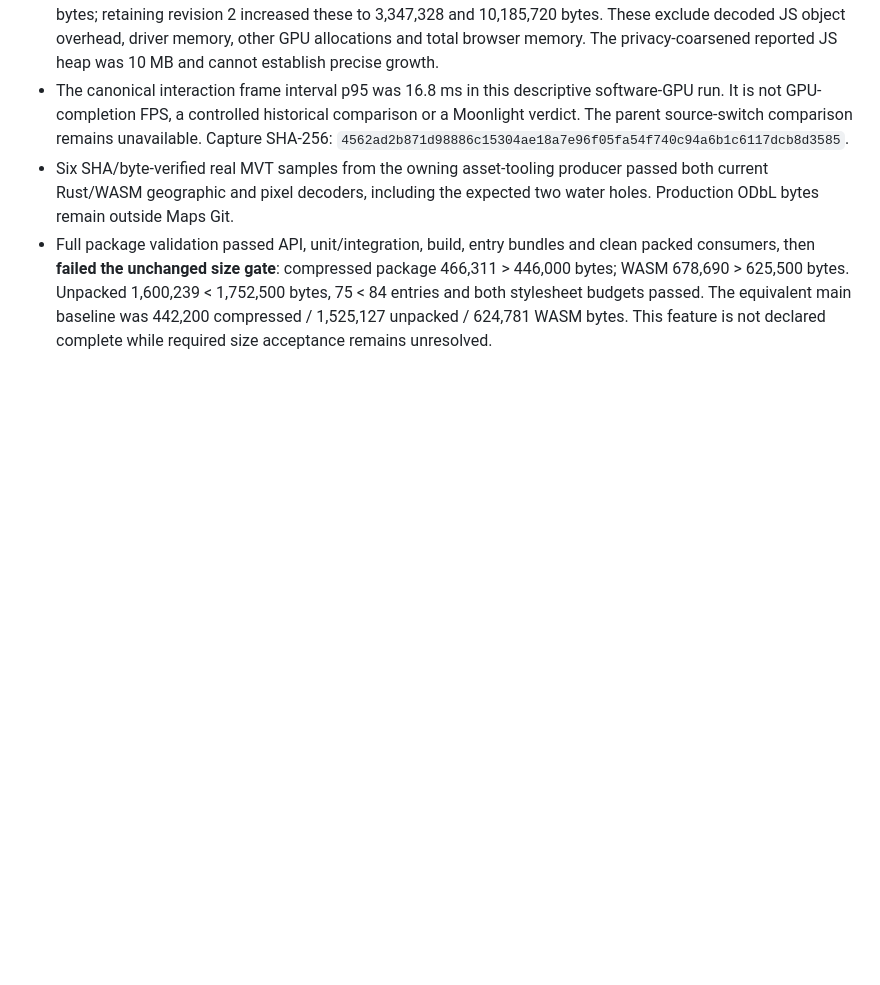
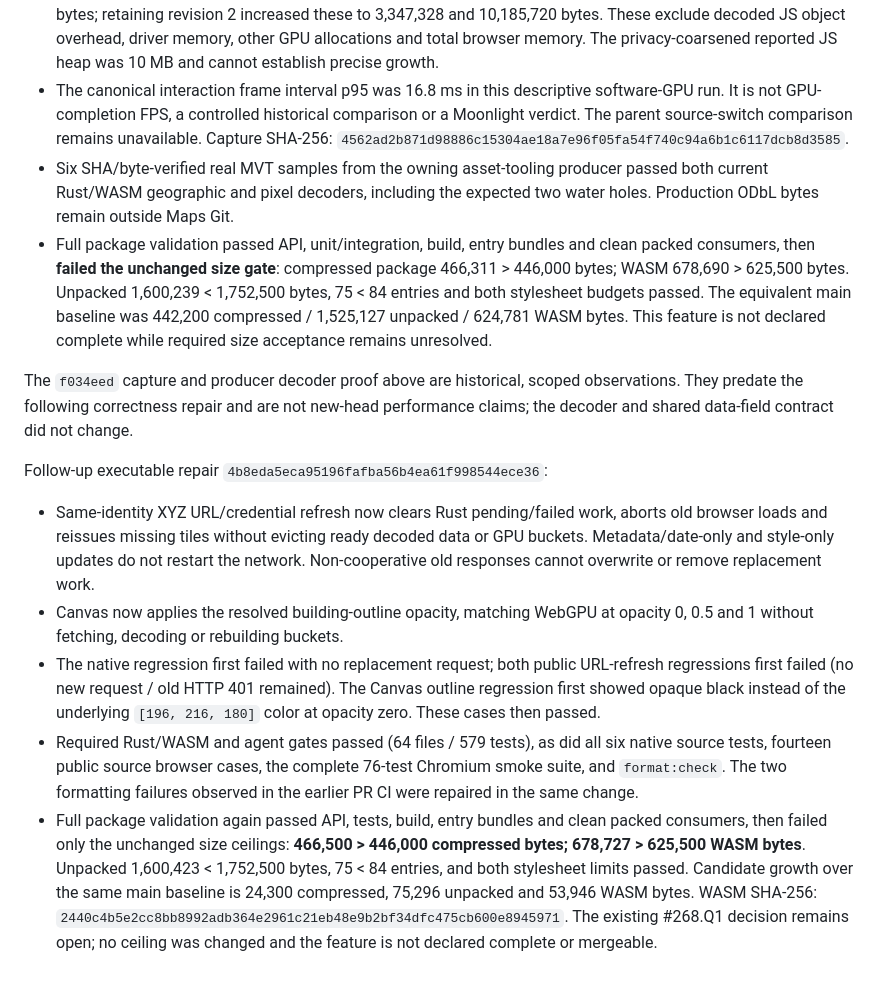
Before and after one commit to moritzbrantner/maps, a Markdown page: docs/feature-completion.md, the part around the change. Rendered like a GitHub page; blank space fills up the shorter version.

Commit message:
Record transport refresh and outline parity repair evidence

```diff
--- a/docs/feature-completion.md
+++ b/docs/feature-completion.md
@@ -148,3 +148,34 @@ source revision `c104800c7aaeaea12d56f9093e71bdef6a2ce6fa`):
   The equivalent main baseline was 442,200 compressed / 1,525,127 unpacked /
   624,781 WASM bytes. This feature is not declared complete while required size
   acceptance remains unresolved.
+
+The `f034eed` capture and producer decoder proof above are historical, scoped
+observations. They predate the following correctness repair and are not new-head
+performance claims; the decoder and shared data-field contract did not change.
+
+Follow-up executable repair `4b8eda5eca95196fafba56b4ea61f998544ece36`:
+
+- Same-identity XYZ URL/credential refresh now clears Rust pending/failed work,
+  aborts old browser loads and reissues missing tiles without evicting ready
+  decoded data or GPU buckets. Metadata/date-only and style-only updates do not
+  restart the network. Non-cooperative old responses cannot overwrite or remove
+  replacement work.
+- Canvas now applies the resolved building-outline opacity, matching WebGPU at
+  opacity 0, 0.5 and 1 without fetching, decoding or rebuilding buckets.
+- The native regression first failed with no replacement request; both public
+  URL-refresh regressions first failed (no new request / old HTTP 401 remained).
+  The Canvas outline regression first showed opaque black instead of the
+  underlying `[196, 216, 180]` color at opacity zero. These cases then passed.
+- Required Rust/WASM and agent gates passed (64 files / 579 tests), as did all
+  six native source tests, fourteen public source browser cases, the complete
+  76-test Chromium smoke suite, and `format:check`. The two formatting failures
+  observed in the earlier PR CI were repaired in the same change.
+- Full package validation again passed API, tests, build, entry bundles and clean
+  packed consumers, then failed only the unchanged size ceilings: **466,500 >
+  446,000 compressed bytes; 678,727 > 625,500 WASM bytes**. Unpacked 1,600,423 <
+  1,752,500 bytes, 75 < 84 entries, and both stylesheet limits passed.
+  Candidate growth over the same main baseline is 24,300 compressed, 75,296
+  unpacked and 53,946 WASM bytes. WASM SHA-256:
+  `2440c4b5e2cc8bb8992adb364e2961c21eb48e9b2bf34dfc475cb600e8945971`.
+  The existing #268.Q1 decision remains open; no ceiling was changed and the
+  feature is not declared complete or mergeable.
```
Also changed, not shown: docs/engine-scenarios.md (+7 -0 lines), docs/maps-tilesets.md (+10 -1 lines).
